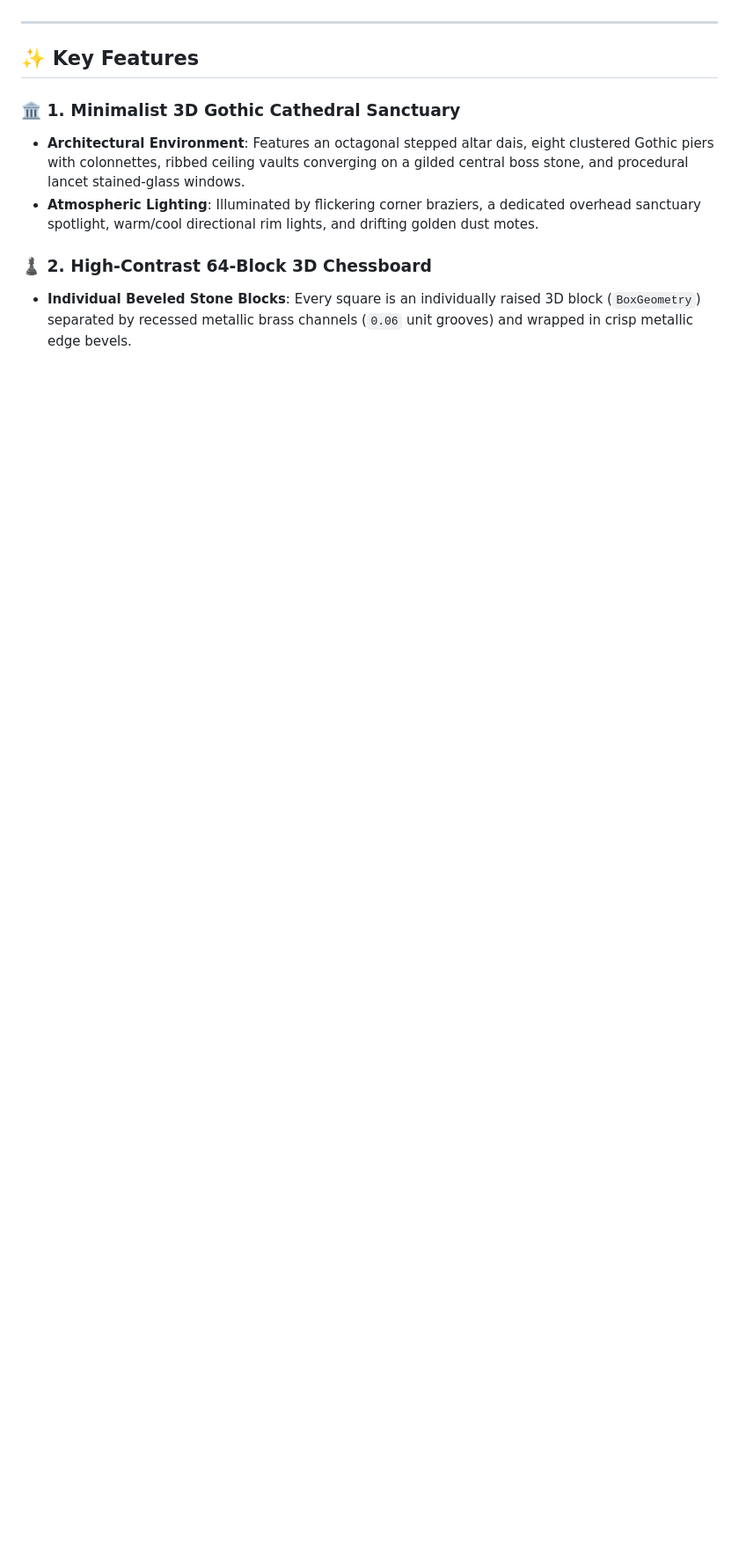
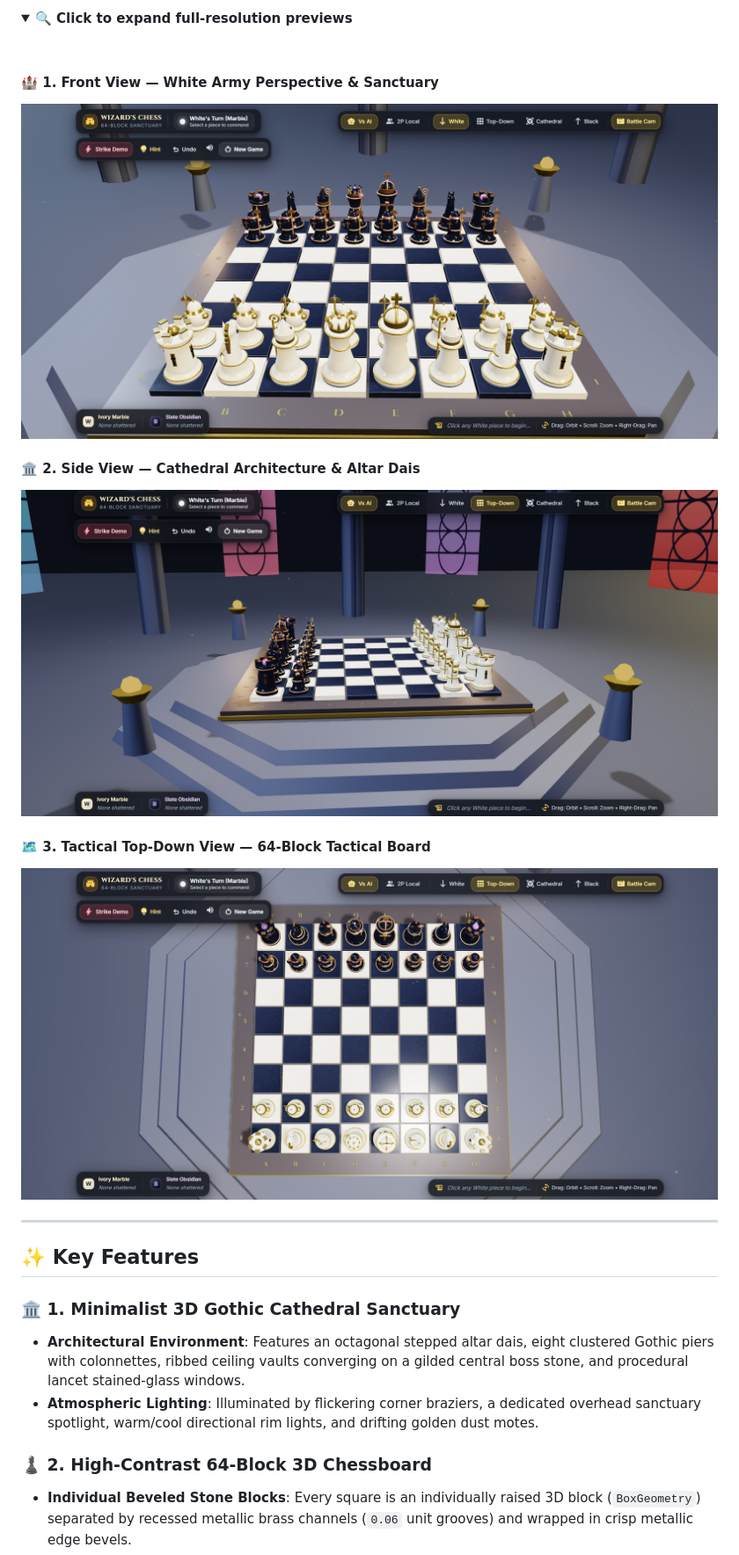
Before and after one commit to shivakantkurmi/wizards-chess-3d, a Markdown page: README.md, the part around one of its changes. Shown at 88% size. GitHub-like rendering; pictures changed too: Preview/Front-View.png (added), Preview/Side View.png (added), Preview/Top-View.png (added); folded sections open; blank space fills up the shorter version.

```diff
--- a/README.md
+++ b/README.md
@@ -9,0 +26,14 @@ A playable, zero-dependency **3D Wizard's Chess** web application set inside a m
+<details>
+<summary><b>🔍 Click to expand full-resolution previews</b></summary>
+
+<br>
+
+#### 🏰 1. Front View — White Army Perspective & Sanctuary
+![Front View](Preview/Front-View.png)
+
+#### 🏛️ 2. Side View — Cathedral Architecture & Altar Dais
+![Cathedral Side View](Preview/Side%20View.png)
+
+#### 🗺️ 3. Tactical Top-Down View — 64-Block Tactical Board
+![Tactical Top-Down View](Preview/Top-View.png)
+
```
Also changed, not shown: other parts of README.md (+27 -5 lines), Preview/Side-View.png (added), 1 other file.
